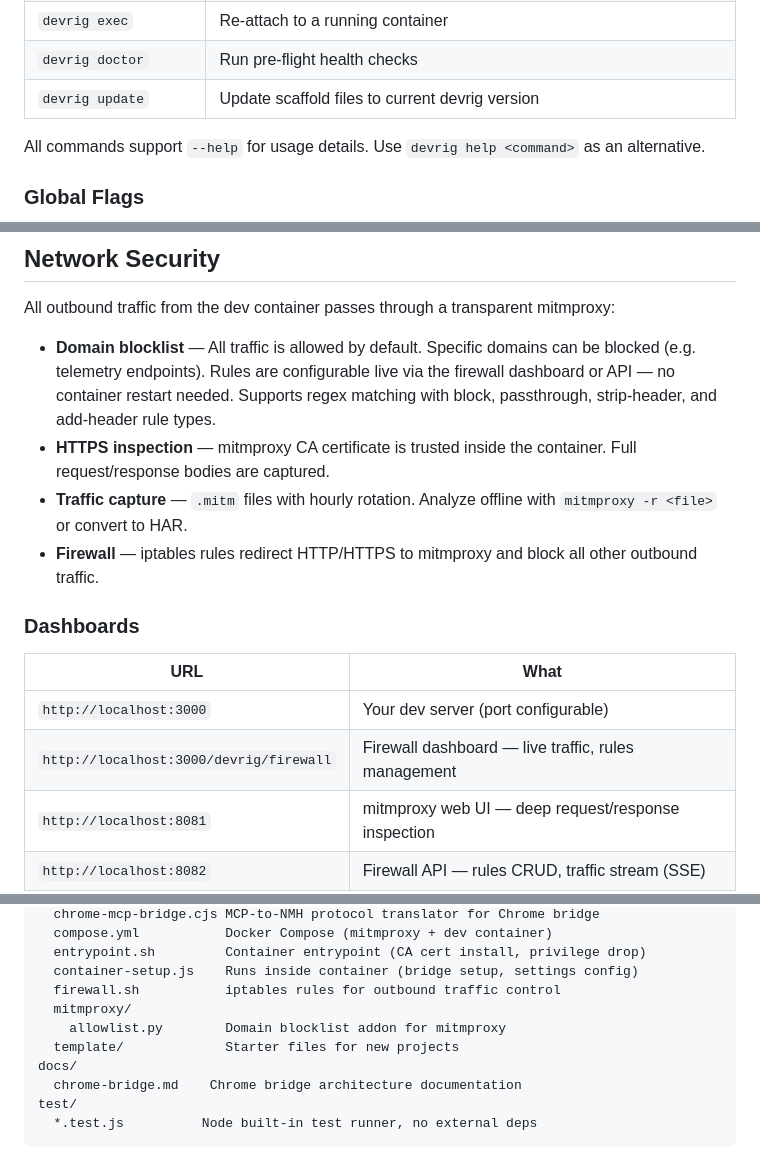
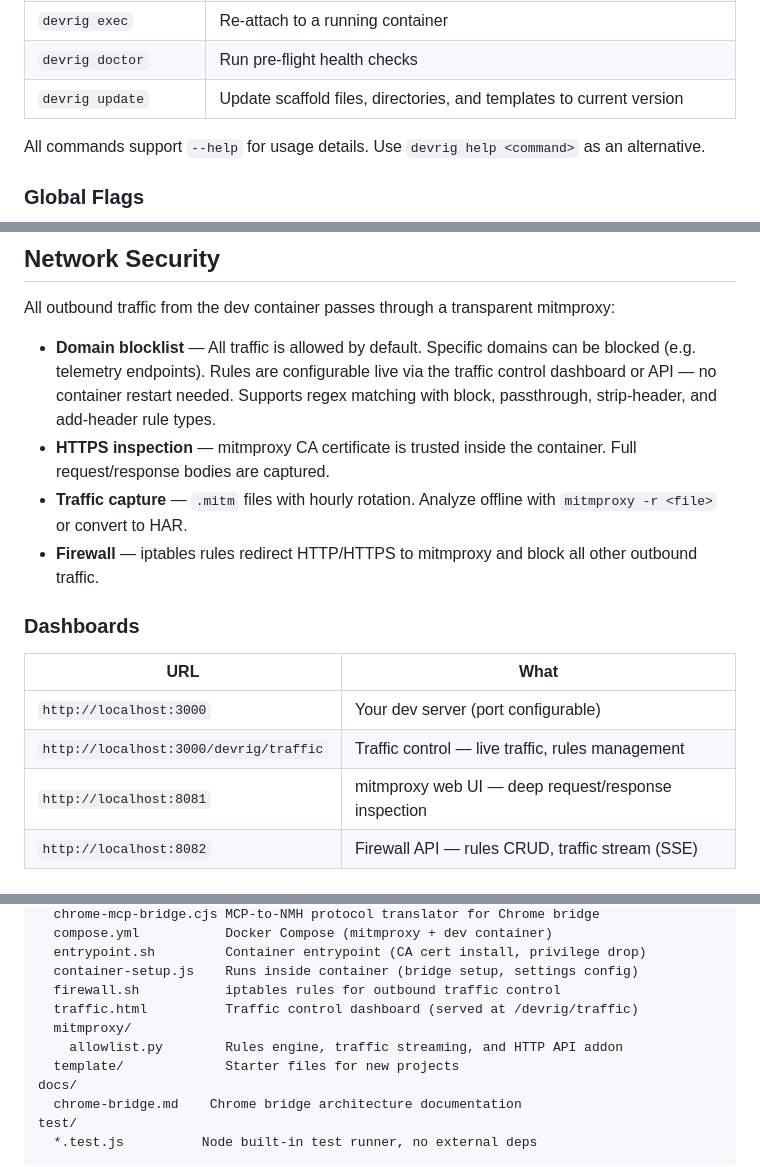
Before and after one commit to fuho/devrig, a Markdown page: README.md, 3 parts joined by grey strips. Rendered like a GitHub page; folded sections open.

Commit message:
docs: update changelog, README, and network-proxy for traffic control changes
Co-Authored-By: Claude Opus 4.6 (1M context) <noreply@anthropic.com>

```diff
--- a/README.md
+++ b/README.md
@@ -56,7 +57,7 @@ Here's what `devrig start` looks like:
 | `devrig logs [flags]`  | Show logs (`--dev-server`, `--container`, `--network`, `-f`)                      |
 | `devrig exec`          | Re-attach to a running container                                                  |
 | `devrig doctor`        | Run pre-flight health checks                                                      |
-| `devrig update`        | Update scaffold files to current devrig version                                   |
+| `devrig update`        | Update scaffold files, directories, and templates to current version               |
 
 All commands support `--help` for usage details. Use `devrig help <command>` as an alternative.
 
@@ -103,7 +104,7 @@ environment = "default"   # or "work", "local", etc.
 
 All outbound traffic from the dev container passes through a transparent mitmproxy:
 
-- **Domain blocklist** — All traffic is allowed by default. Specific domains can be blocked (e.g. telemetry endpoints). Rules are configurable live via the firewall dashboard or API — no container restart needed. Supports regex matching with block, passthrough, strip-header, and add-header rule types.
+- **Domain blocklist** — All traffic is allowed by default. Specific domains can be blocked (e.g. telemetry endpoints). Rules are configurable live via the traffic control dashboard or API — no container restart needed. Supports regex matching with block, passthrough, strip-header, and add-header rule types.
 - **HTTPS inspection** — mitmproxy CA certificate is trusted inside the container. Full request/response bodies are captured.
 - **Traffic capture** — `.mitm` files with hourly rotation. Analyze offline with `mitmproxy -r <file>` or convert to HAR.
 - **Firewall** — iptables rules redirect HTTP/HTTPS to mitmproxy and block all other outbound traffic.
@@ -113,7 +114,7 @@ All outbound traffic from the dev container passes through a transparent mitmpro
 | URL                                    | What                                                  |
 | -------------------------------------- | ----------------------------------------------------- |
 | `http://localhost:3000`                | Your dev server (port configurable)                   |
-| `http://localhost:3000/devrig/firewall`| Firewall dashboard — live traffic, rules management   |
+| `http://localhost:3000/devrig/traffic` | Traffic control — live traffic, rules management       |
 | `http://localhost:8081`                | mitmproxy web UI — deep request/response inspection   |
 | `http://localhost:8082`                | Firewall API — rules CRUD, traffic stream (SSE)       |
 
@@ -255,8 +256,9 @@ scaffold/
   entrypoint.sh         Container entrypoint (CA cert install, privilege drop)
   container-setup.js    Runs inside container (bridge setup, settings config)
   firewall.sh           iptables rules for outbound traffic control
+  traffic.html          Traffic control dashboard (served at /devrig/traffic)
   mitmproxy/
-    allowlist.py        Domain blocklist addon for mitmproxy
+    allowlist.py        Rules engine, traffic streaming, and HTTP API addon
   template/             Starter files for new projects
 docs/
   chrome-bridge.md    Chrome bridge architecture documentation
```
Also changed, not shown: other parts of README.md (+2 -1 lines), CHANGELOG.md (+34 -5 lines), docs/network-proxy.md (+28 -1 lines).
